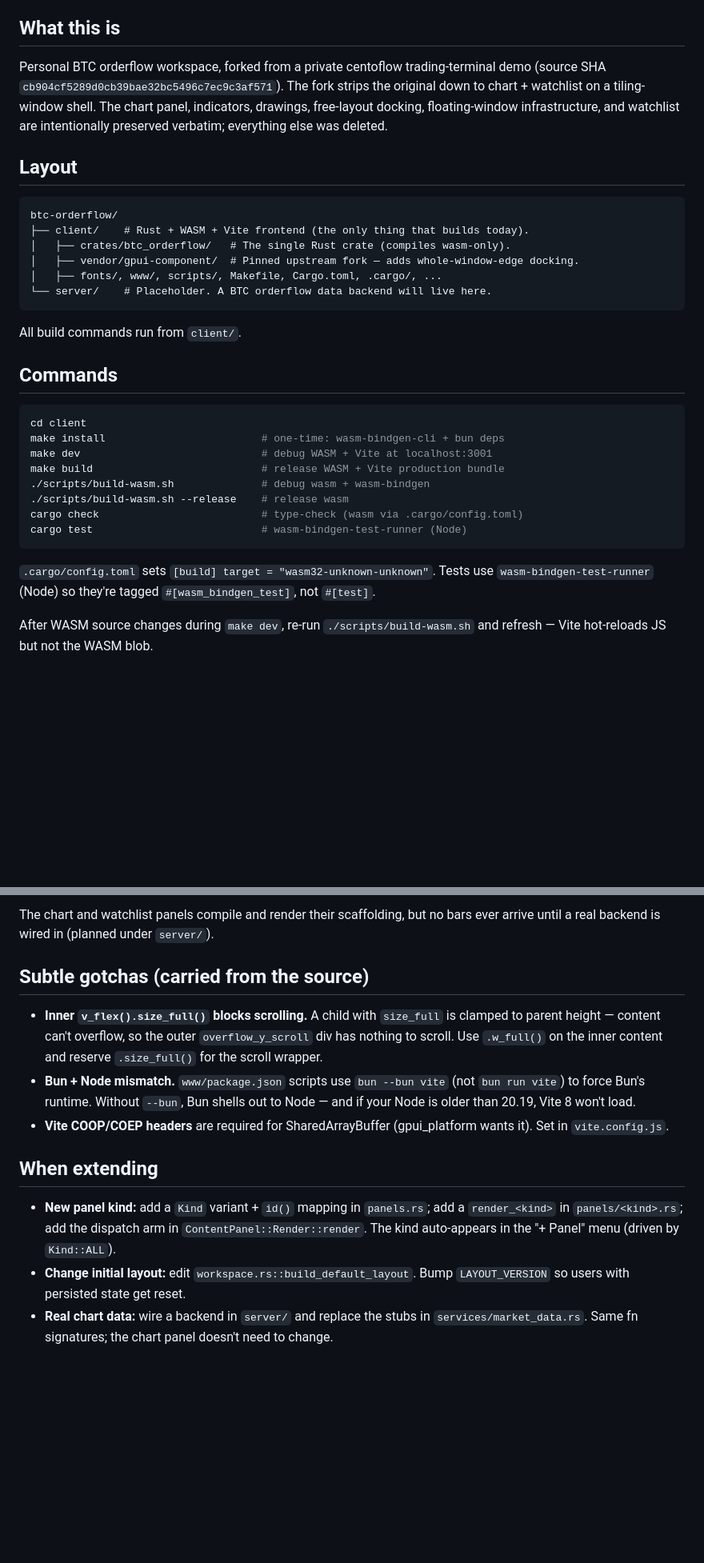
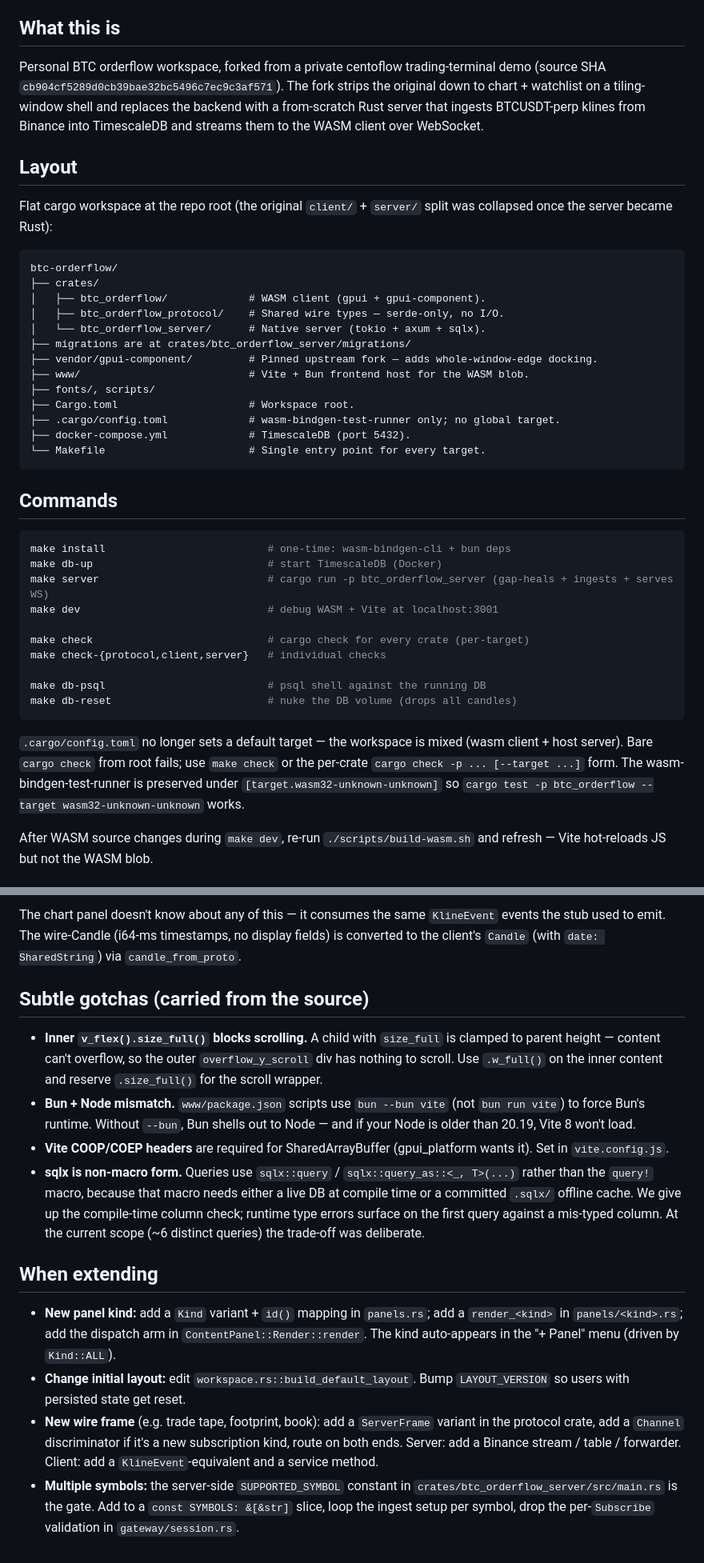
Before and after one commit to j1m124/btc-orderflow, a Markdown page: CLAUDE.md, 2 parts joined by grey strips. Shown at 80% size. Rendered like a GitHub page; blank space fills up the shorter version.

Commit message:
Update CLAUDE.md to reflect the new flat-workspace architecture
The doc was still describing the pre-fork client/server split and the stub
market-data service. Rewritten to match what the codebase actually is:

- Layout: flat workspace at root with three crates (client, protocol,
  server) — the client/ and server/ folders are gone.
- Commands: `make db-up / server / dev / check / db-psql / db-reset`
  replace the old `cd client; make ...` flow. The .cargo/config.toml no
  longer sets a global wasm target; per-crate Makefile orchestration.
- Architecture: documents the server's three tokio tasks (Binance ingest
  + reconnect loop, DB writer, axum gateway), the boot ordering invariant
  (broadcast subscriber before snapshot query — Q5b), the candles
  hypertable + 7-day retention.
- Market-data service: replaces "Services are stubs" with the real WS-
  driven implementation — eager-open connection, refcounted SubKey →
  SubId, HistoryPage flow, Resnap re-subscribe pattern.
- Protocol crate: shared serde-only types; Channel discriminator slot
  documented as forward-compat for trades/footprint/book.
- Gotcha added: sqlx non-macro form trade-off.
- Extending section: how to add a new wire frame or a second symbol.

Co-Authored-By: Claude Opus 4.7 (1M context) <noreply@anthropic.com>

````diff
--- a/CLAUDE.md
+++ b/CLAUDE.md
@@ -4,35 +4,44 @@ This file provides guidance to Claude Code (claude.ai/code) when working with co
 
 ## What this is
 
-Personal BTC orderflow workspace, forked from a private centoflow trading-terminal demo (source SHA `cb904cf5289d0cb39bae32bc5496c7ec9c3af571`). The fork strips the original down to chart + watchlist on a tiling-window shell. The chart panel, indicators, drawings, free-layout docking, floating-window infrastructure, and watchlist are intentionally preserved verbatim; everything else was deleted.
+Personal BTC orderflow workspace, forked from a private centoflow trading-terminal demo (source SHA `cb904cf5289d0cb39bae32bc5496c7ec9c3af571`). The fork strips the original down to chart + watchlist on a tiling-window shell and replaces the backend with a from-scratch Rust server that ingests BTCUSDT-perp klines from Binance into TimescaleDB and streams them to the WASM client over WebSocket.
 
 ## Layout
 
+Flat cargo workspace at the repo root (the original `client/` + `server/` split was collapsed once the server became Rust):
+
 ```
 btc-orderflow/
-├── client/    # Rust + WASM + Vite frontend (the only thing that builds today).
-│   ├── crates/btc_orderflow/   # The single Rust crate (compiles wasm-only).
-│   ├── vendor/gpui-component/  # Pinned upstream fork — adds whole-window-edge docking.
-│   ├── fonts/, www/, scripts/, Makefile, Cargo.toml, .cargo/, ...
-└── server/    # Placeholder. A BTC orderflow data backend will live here.
+├── crates/
+│   ├── btc_orderflow/             # WASM client (gpui + gpui-component).
+│   ├── btc_orderflow_protocol/    # Shared wire types — serde-only, no I/O.
+│   └── btc_orderflow_server/      # Native server (tokio + axum + sqlx).
+├── migrations are at crates/btc_orderflow_server/migrations/
+├── vendor/gpui-component/         # Pinned upstream fork — adds whole-window-edge docking.
+├── www/                           # Vite + Bun frontend host for the WASM blob.
+├── fonts/, scripts/
+├── Cargo.toml                     # Workspace root.
+├── .cargo/config.toml             # wasm-bindgen-test-runner only; no global target.
+├── docker-compose.yml             # TimescaleDB (port 5432).
+└── Makefile                       # Single entry point for every target.
 ```
-
-All build commands run from `client/`.
 
 ## Commands
 
 ```sh
-cd client
-make install                         # one-time: wasm-bindgen-cli + bun deps
-make dev                             # debug WASM + Vite at localhost:3001
-make build                           # release WASM + Vite production bundle
-./scripts/build-wasm.sh              # debug wasm + wasm-bindgen
-./scripts/build-wasm.sh --release    # release wasm
-cargo check                          # type-check (wasm via .cargo/config.toml)
-cargo test                           # wasm-bindgen-test-runner (Node)
+make install                          # one-time: wasm-bindgen-cli + bun deps
+make db-up                            # start TimescaleDB (Docker)
+make server                           # cargo run -p btc_orderflow_server (gap-heals + ingests + serves WS)
+make dev                              # debug WASM + Vite at localhost:3001
+
+make check                            # cargo check for every crate (per-target)
+make check-{protocol,client,server}   # individual checks
+
+make db-psql                          # psql shell against the running DB
+make db-reset                         # nuke the DB volume (drops all candles)
 ```
 
-`.cargo/config.toml` sets `[build] target = "wasm32-unknown-unknown"`. Tests use `wasm-bindgen-test-runner` (Node) so they're tagged `#[wasm_bindgen_test]`, not `#[test]`.
+`.cargo/config.toml` no longer sets a default target — the workspace is mixed (wasm client + host server). Bare `cargo check` from root fails; use `make check` or the per-crate `cargo check -p ... [--target ...]` form. The wasm-bindgen-test-runner is preserved under `[target.wasm32-unknown-unknown]` so `cargo test -p btc_orderflow --target wasm32-unknown-unknown` works.
 
 After WASM source changes during `make dev`, re-run `./scripts/build-wasm.sh` and refresh — Vite hot-reloads JS but not the WASM blob.
 
@@ -72,14 +96,16 @@ After WASM source changes during `make dev`, re-run `./scripts/build-wasm.sh` an
 
-The chart and watchlist panels compile and render their scaffolding, but no bars ever arrive until a real backend is wired in (planned under `server/`).
+The chart panel doesn't know about any of this — it consumes the same `KlineEvent` events the stub used to emit. The wire-Candle (i64-ms timestamps, no display fields) is converted to the client's `Candle` (with `date: SharedString`) via `candle_from_proto`.
 
 ## Subtle gotchas (carried from the source)
 
 - **Inner `v_flex().size_full()` blocks scrolling.** A child with `size_full` is clamped to parent height — content can't overflow, so the outer `overflow_y_scroll` div has nothing to scroll. Use `.w_full()` on the inner content and reserve `.size_full()` for the scroll wrapper.
 - **Bun + Node mismatch.** `www/package.json` scripts use `bun --bun vite` (not `bun run vite`) to force Bun's runtime. Without `--bun`, Bun shells out to Node — and if your Node is older than 20.19, Vite 8 won't load.
 - **Vite COOP/COEP headers** are required for SharedArrayBuffer (gpui_platform wants it). Set in `vite.config.js`.
+- **sqlx is non-macro form.** Queries use `sqlx::query` / `sqlx::query_as::<_, T>(...)` rather than the `query!` macro, because that macro needs either a live DB at compile time or a committed `.sqlx/` offline cache. We give up the compile-time column check; runtime type errors surface on the first query against a mis-typed column. At the current scope (~6 distinct queries) the trade-off was deliberate.
 
 ## When extending
 
 - **New panel kind:** add a `Kind` variant + `id()` mapping in `panels.rs`; add a `render_<kind>` in `panels/<kind>.rs`; add the dispatch arm in `ContentPanel::Render::render`. The kind auto-appears in the "+ Panel" menu (driven by `Kind::ALL`).
 - **Change initial layout:** edit `workspace.rs::build_default_layout`. Bump `LAYOUT_VERSION` so users with persisted state get reset.
-- **Real chart data:** wire a backend in `server/` and replace the stubs in `services/market_data.rs`. Same fn signatures; the chart panel doesn't need to change.
+- **New wire frame** (e.g. trade tape, footprint, book): add a `ServerFrame` variant in the protocol crate, add a `Channel` discriminator if it's a new subscription kind, route on both ends. Server: add a Binance stream / table / forwarder. Client: add a `KlineEvent`-equivalent and a service method.
+- **Multiple symbols:** the server-side `SUPPORTED_SYMBOL` constant in `crates/btc_orderflow_server/src/main.rs` is the gate. Add to a `const SYMBOLS: &[&str]` slice, loop the ingest setup per symbol, drop the per-`Subscribe` validation in `gateway/session.rs`.
````
Also changed, not shown: other parts of CLAUDE.md (+23 -8 lines).
